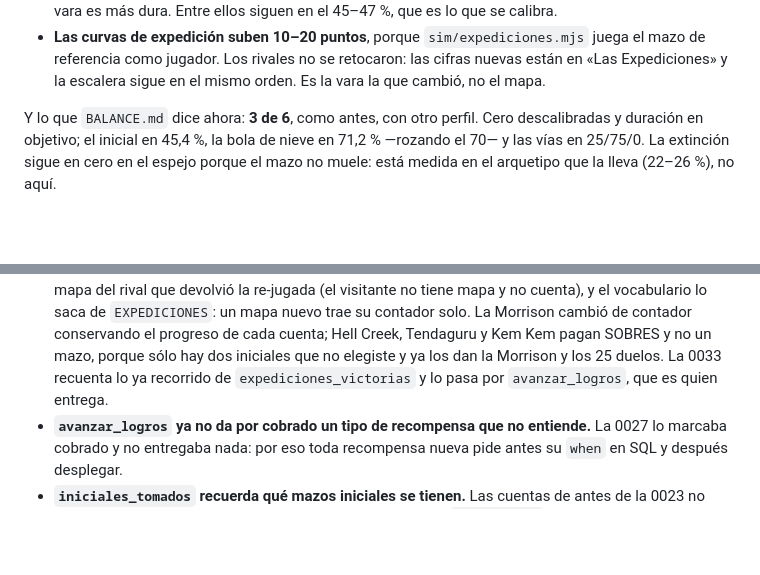
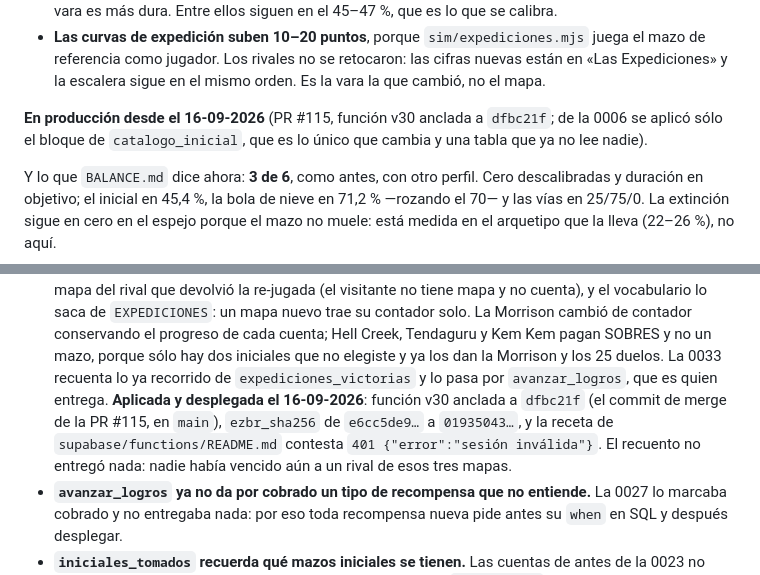
Before and after one commit to DanielD-S/DinoWar, a Markdown page: CLAUDE.md, 2 parts joined by grey strips. GitHub-like rendering; blank space fills up the shorter version.

Commit message:
Anota en CLAUDE.md que la vara y los logros de mapa están en producción (función v30)
Co-Authored-By: Claude Fable 5.1 <noreply@anthropic.com>

```diff
--- a/CLAUDE.md
+++ b/CLAUDE.md
@@ -514,6 +514,10 @@ Lo que cuesta, medido antes de aceptarlo:
   `sim/expediciones.mjs` juega el mazo de referencia como jugador. Los
   rivales no se retocaron: las cifras nuevas están en «Las Expediciones» y
   la escalera sigue en el mismo orden. Es la vara la que cambió, no el mapa.
+
+**En producción desde el 16-09-2026** (PR #115, función v30 anclada a
+`dfbc21f`; de la 0006 se aplicó sólo el bloque de `catalogo_inicial`, que es
+lo único que cambia y una tabla que ya no lee nadie).
 
 Y lo que `BALANCE.md` dice ahora: **3 de 6**, como antes, con otro perfil.
 Cero descalibradas y duración en objetivo; el inicial en 45,4 %, la bola de
@@ -2071,7 +2075,12 @@ recompensa viaja en la llamada como la meta y el premio de una misión, y
   cada cuenta; Hell Creek, Tendaguru y Kem Kem pagan SOBRES y no un mazo,
   porque sólo hay dos iniciales que no elegiste y ya los dan la Morrison y los
   25 duelos. La 0033 recuenta lo ya recorrido de `expediciones_victorias` y lo
-  pasa por `avanzar_logros`, que es quien entrega.
+  pasa por `avanzar_logros`, que es quien entrega. **Aplicada y desplegada el
+  16-09-2026**: función v30 anclada a `dfbc21f` (el commit de merge de la PR
+  #115, en `main`), `ezbr_sha256` de `e6cc5de9…` a `01935043…`, y la receta
+  de `supabase/functions/README.md` contesta `401 {"error":"sesión
+  inválida"}`. El recuento no entregó nada: nadie había vencido aún a un
+  rival de esos tres mapas.
 - **`avanzar_logros` ya no da por cobrado un tipo de recompensa que no
   entiende.** La 0027 lo marcaba cobrado y no entregaba nada: por eso toda
   recompensa nueva pide antes su `when` en SQL y después desplegar.
```
